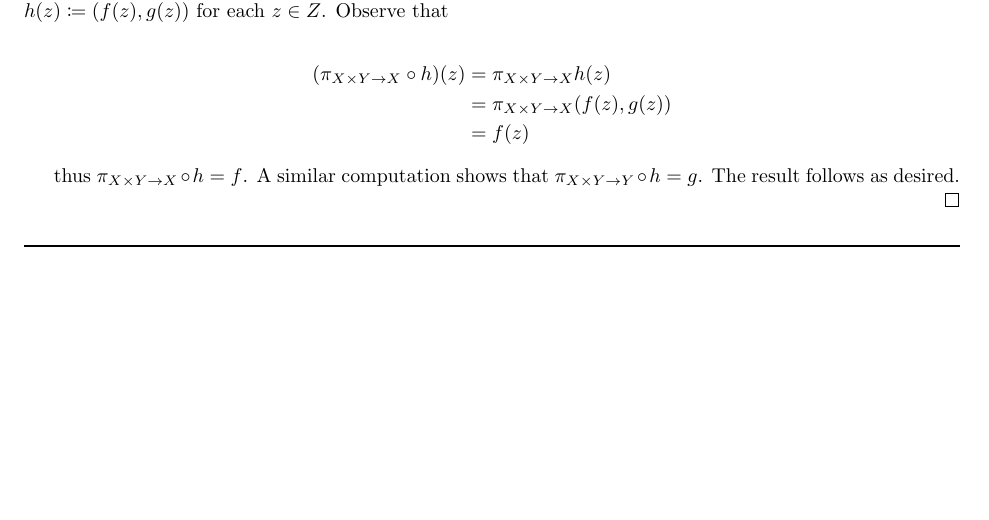
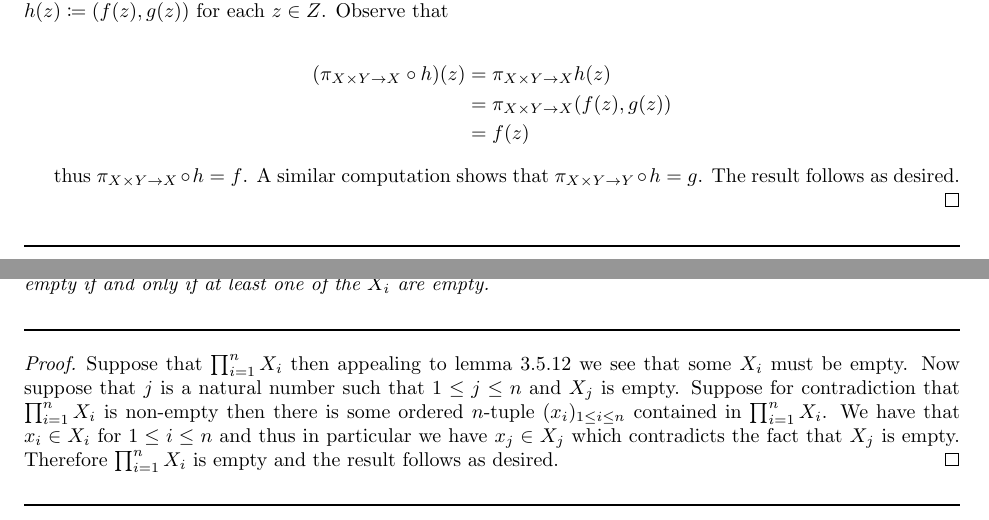
Before and after one commit to Darshan-Pillay/Terence-Tao-Analysis-1-Exercise-Solutions, a LaTeX problem sheet (Chapter3/chapter3_exercises.tex): part of page 18 of 18 before the commit and two parts of pages 18 and 19 of 20 after it, the two joined at a grey line, cut so that both start at the same text, the shorter picture padded with empty space. Compiled offline with pdfLaTeX.

Commit message:
Added content for chapter 3 exercises

```diff
--- a/Chapter3/chapter3_exercises.tex
+++ b/Chapter3/chapter3_exercises.tex
@@ -372,3 +372,19 @@
 	\end{proof}
 	\lined
 
+	\newpage
+
+	\begin{problem}[Exercise 3.5.8]
+		Let $n$ be a positive natural number and $X_1 \cdots X_n$ be sets. Show that $\prod_{i=1}^{n}X_i$ is empty
+		if and only if at least one of the $X_i$ are empty.
+	\end{problem}
+
+	\lined
+	\begin{proof}
+		Suppose that $\prod_{i=1}^{n}X_i$ then appealing to lemma 3.5.12 we see that some $X_i$ must be empty. Now
+		suppose that $j$ is a natural number such that $1 \leq j \leq n$ and $X_j$ is empty. Suppose for contradiction that
+		$\prod_{i=1}^{n}X_i$ is non-empty then there is some ordered $n$-tuple $(x_i)_{1 \leq i \leq n}$ contained in $\prod_{i=1}^{n}X_i$.
+		We have that $x_i \in X_i$ for $1 \leq i \leq n$ and thus in particular we have $x_j \in X_j$ which contradicts the fact that
+		$X_j$ is empty. Therefore $\prod_{i=1}^{n}X_i$ is empty and the result follows as desired.
+	\end{proof}
+	\lined
```
Also changed, not shown: Chapter3/chapter3_exercises.pdf, Chapter3/chapter3_exercises.tex (18 more changed lines), 2 other files.
